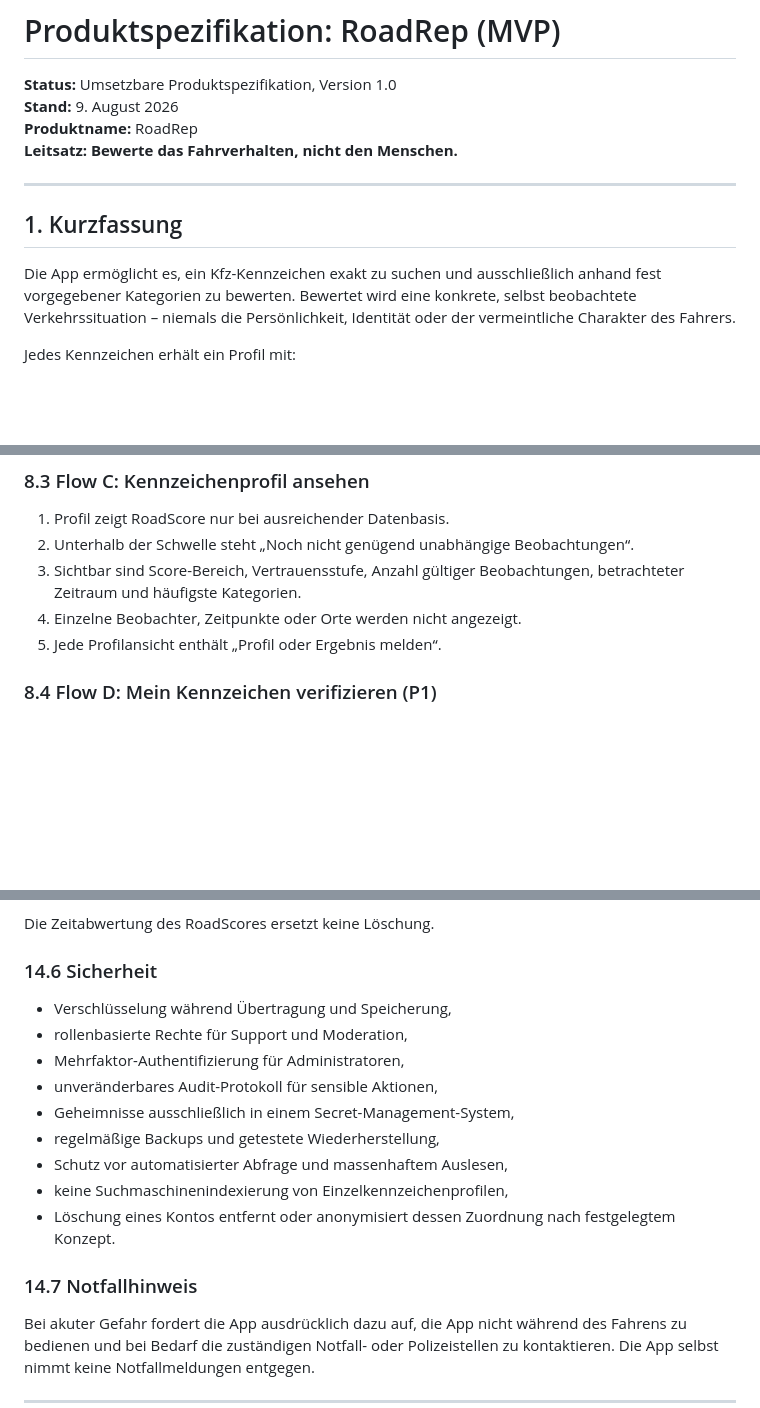
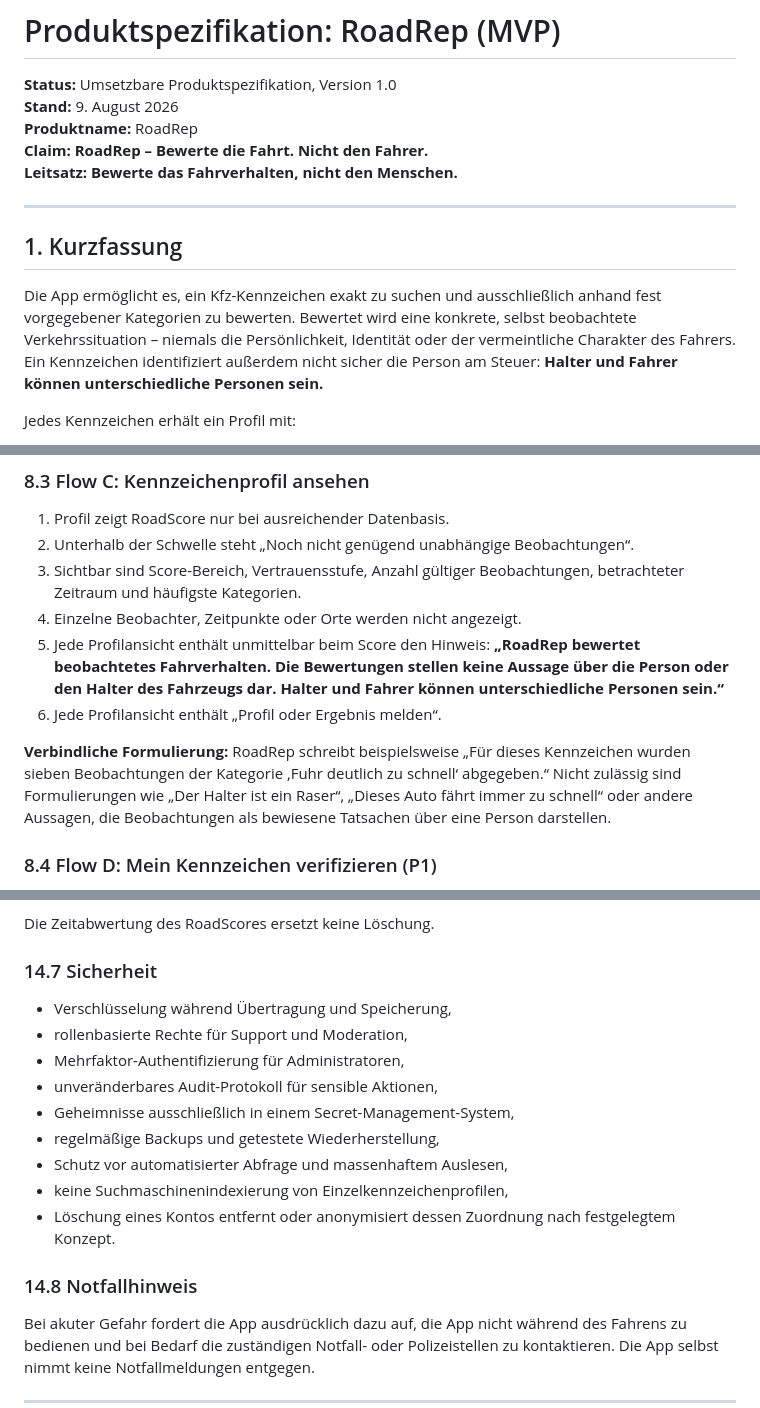
Before and after one commit to Shanglaw/RoadRep, a Markdown page: PRODUKTSPEZIFIKATION.md, 3 parts joined by grey strips. Rendered like a GitHub page; blank space fills up the shorter version.

```diff
--- a/PRODUKTSPEZIFIKATION.md
+++ b/PRODUKTSPEZIFIKATION.md
@@ -3,13 +3,14 @@
 **Status:** Umsetzbare Produktspezifikation, Version 1.0
 **Stand:** 9. August 2026
 **Produktname:** RoadRep
+**Claim:** **RoadRep – Bewerte die Fahrt. Nicht den Fahrer.**
 **Leitsatz:** **Bewerte das Fahrverhalten, nicht den Menschen.**
 
 ---
 
 ## 1. Kurzfassung
 
-Die App ermöglicht es, ein Kfz-Kennzeichen exakt zu suchen und ausschließlich anhand fest vorgegebener Kategorien zu bewerten. Bewertet wird eine konkrete, selbst beobachtete Verkehrssituation – niemals die Persönlichkeit, Identität oder der vermeintliche Charakter des Fahrers.
+Die App ermöglicht es, ein Kfz-Kennzeichen exakt zu suchen und ausschließlich anhand fest vorgegebener Kategorien zu bewerten. Bewertet wird eine konkrete, selbst beobachtete Verkehrssituation – niemals die Persönlichkeit, Identität oder der vermeintliche Charakter des Fahrers. Ein Kennzeichen identifiziert außerdem nicht sicher die Person am Steuer: **Halter und Fahrer können unterschiedliche Personen sein.**
 
 Jedes Kennzeichen erhält ein Profil mit:
 
@@ -209,7 +212,10 @@ Diese Funktionen erhöhen das Risiko von Belästigung, Prangerwirkung oder Manip
 2. Unterhalb der Schwelle steht „Noch nicht genügend unabhängige Beobachtungen“.
 3. Sichtbar sind Score-Bereich, Vertrauensstufe, Anzahl gültiger Beobachtungen, betrachteter Zeitraum und häufigste Kategorien.
 4. Einzelne Beobachter, Zeitpunkte oder Orte werden nicht angezeigt.
-5. Jede Profilansicht enthält „Profil oder Ergebnis melden“.
+5. Jede Profilansicht enthält unmittelbar beim Score den Hinweis: **„RoadRep bewertet beobachtetes Fahrverhalten. Die Bewertungen stellen keine Aussage über die Person oder den Halter des Fahrzeugs dar. Halter und Fahrer können unterschiedliche Personen sein.“**
+6. Jede Profilansicht enthält „Profil oder Ergebnis melden“.
+
+**Verbindliche Formulierung:** RoadRep schreibt beispielsweise „Für dieses Kennzeichen wurden sieben Beobachtungen der Kategorie ‚Fuhr deutlich zu schnell‘ abgegeben.“ Nicht zulässig sind Formulierungen wie „Der Halter ist ein Raser“, „Dieses Auto fährt immer zu schnell“ oder andere Aussagen, die Beobachtungen als bewiesene Tatsachen über eine Person darstellen.
 
 ### 8.4 Flow D: Mein Kennzeichen verifizieren (P1)
 
@@ -557,7 +582,7 @@ Die konkrete rechtliche Anspruchsprüfung ist keine automatische Produktentschei
 
 Die Zeitabwertung des RoadScores ersetzt keine Löschung.
 
-### 14.6 Sicherheit
+### 14.7 Sicherheit
 
 - Verschlüsselung während Übertragung und Speicherung,
 - rollenbasierte Rechte für Support und Moderation,
@@ -569,7 +594,7 @@ Die Zeitabwertung des RoadScores ersetzt keine Löschung.
 - keine Suchmaschinenindexierung von Einzelkennzeichenprofilen,
 - Löschung eines Kontos entfernt oder anonymisiert dessen Zuordnung nach festgelegtem Konzept.
 
-### 14.7 Notfallhinweis
+### 14.8 Notfallhinweis
 
 Bei akuter Gefahr fordert die App ausdrücklich dazu auf, die App nicht während des Fahrens zu bedienen und bei Bedarf die zuständigen Notfall- oder Polizeistellen zu kontaktieren. Die App selbst nimmt keine Notfallmeldungen entgegen.
 
```
Also changed, not shown: other parts of PRODUKTSPEZIFIKATION.md (+30 -4 lines).
